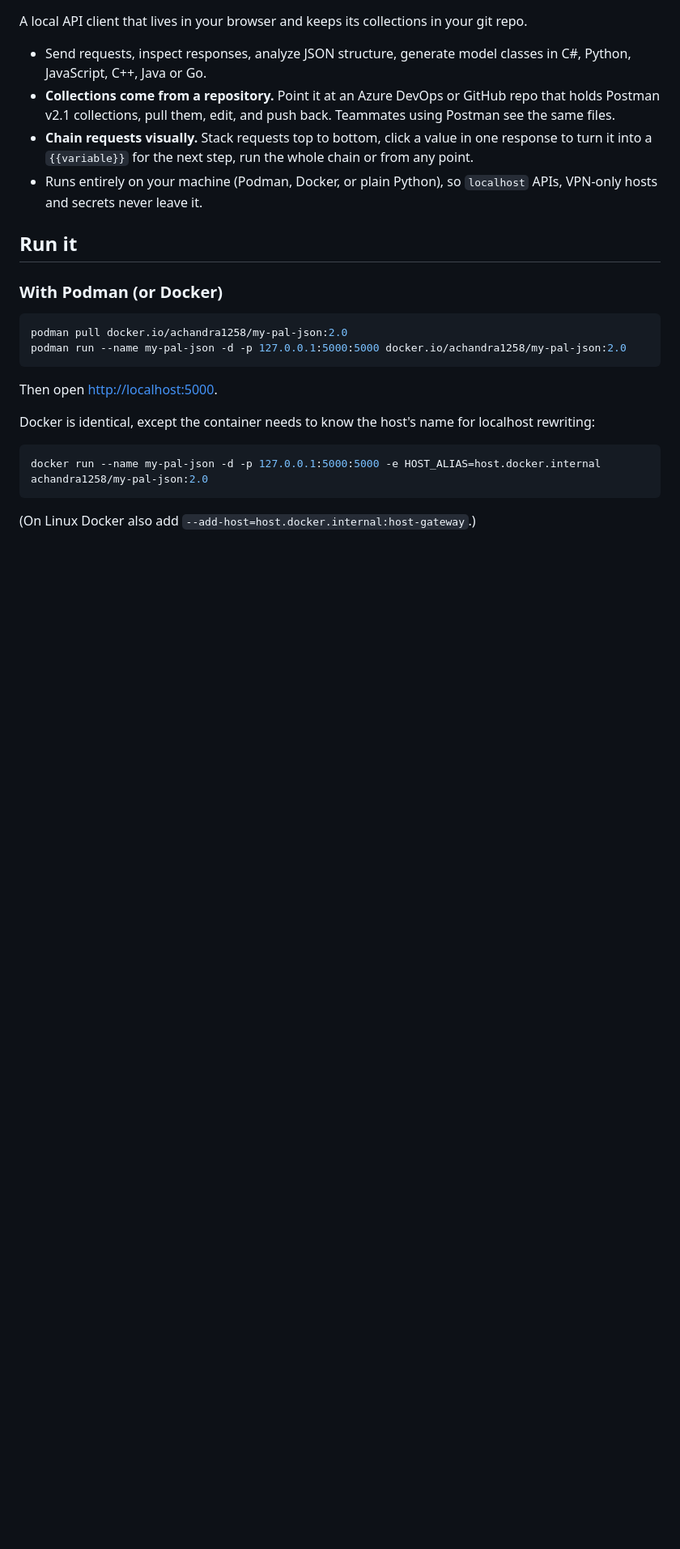
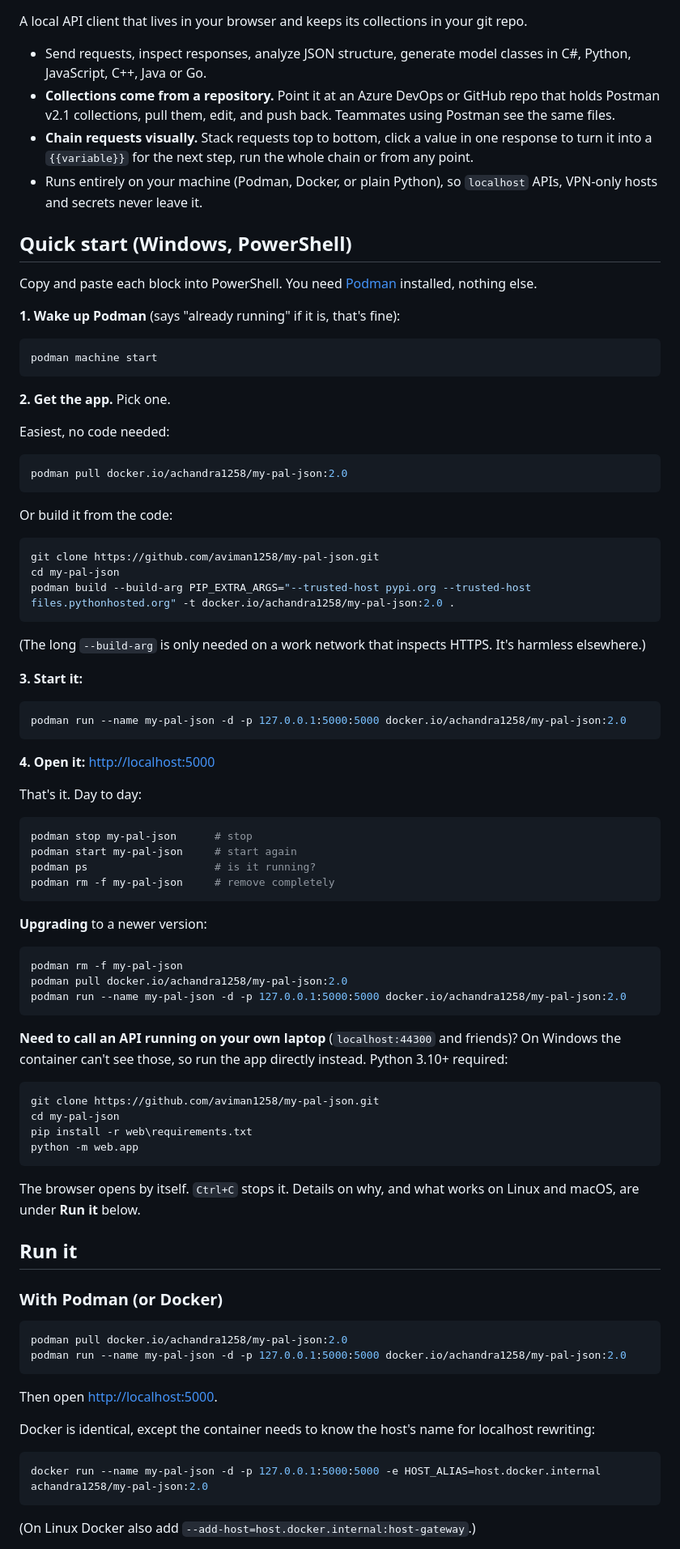
Before and after one commit to aviman1258/my-pal-json, a Markdown page: README.md, the part around one of its changes. Shown at 81% size. Drawn GitHub-style; blank space fills up the shorter version.

Commit message:
README: add PowerShell quick start and image publishing steps
🤖 Generated with Claude Code

Co-Authored-By: Claude <noreply@anthropic.com>

````diff
--- a/README.md
+++ b/README.md
@@ -6,6 +6,70 @@ A local API client that lives in your browser and keeps its collections in your
 - **Collections come from a repository.** Point it at an Azure DevOps or GitHub repo that holds Postman v2.1 collections, pull them, edit, and push back. Teammates using Postman see the same files.
 - **Chain requests visually.** Stack requests top to bottom, click a value in one response to turn it into a `{{variable}}` for the next step, run the whole chain or from any point.
 - Runs entirely on your machine (Podman, Docker, or plain Python), so `localhost` APIs, VPN-only hosts and secrets never leave it.
+
+## Quick start (Windows, PowerShell)
+
+Copy and paste each block into PowerShell. You need [Podman](https://podman-desktop.io/) installed, nothing else.
+
+**1. Wake up Podman** (says "already running" if it is, that's fine):
+
+```powershell
+podman machine start
+```
+
+**2. Get the app.** Pick one.
+
+Easiest, no code needed:
+
+```powershell
+podman pull docker.io/achandra1258/my-pal-json:2.0
+```
+
+Or build it from the code:
+
+```powershell
+git clone https://github.com/aviman1258/my-pal-json.git
+cd my-pal-json
+podman build --build-arg PIP_EXTRA_ARGS="--trusted-host pypi.org --trusted-host files.pythonhosted.org" -t docker.io/achandra1258/my-pal-json:2.0 .
+```
+
+(The long `--build-arg` is only needed on a work network that inspects HTTPS. It's harmless elsewhere.)
+
+**3. Start it:**
+
+```powershell
+podman run --name my-pal-json -d -p 127.0.0.1:5000:5000 docker.io/achandra1258/my-pal-json:2.0
+```
+
+**4. Open it:** <http://localhost:5000>
+
+That's it. Day to day:
+
+```powershell
+podman stop my-pal-json      # stop
+podman start my-pal-json     # start again
+podman ps                    # is it running?
+podman rm -f my-pal-json     # remove completely
+```
+
+**Upgrading** to a newer version:
+
+```powershell
+podman rm -f my-pal-json
+podman pull docker.io/achandra1258/my-pal-json:2.0
+podman run --name my-pal-json -d -p 127.0.0.1:5000:5000 docker.io/achandra1258/my-pal-json:2.0
+```
+
+**Need to call an API running on your own laptop** (`localhost:44300` and friends)? On Windows the container can't see those, so run the app directly instead. Python 3.10+ required:
+
+```powershell
+git clone https://github.com/aviman1258/my-pal-json.git
+cd my-pal-json
+pip install -r web\requirements.txt
+python -m web.app
+```
+
+The browser opens by itself. `Ctrl+C` stops it. Details on why, and what works on Linux and macOS, are under **Run it** below.
 
 ## Run it
 
````
Also changed, not shown: other parts of README.md (+10 -0 lines).
